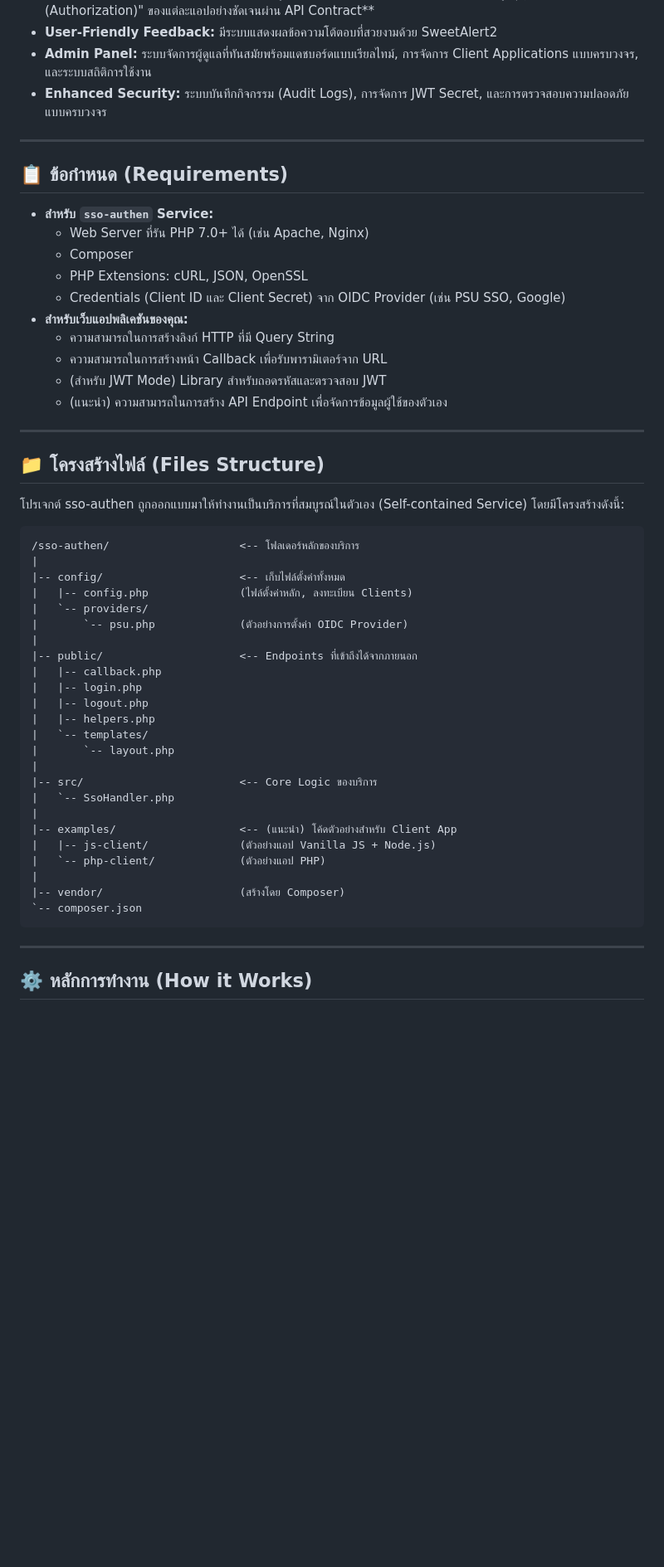
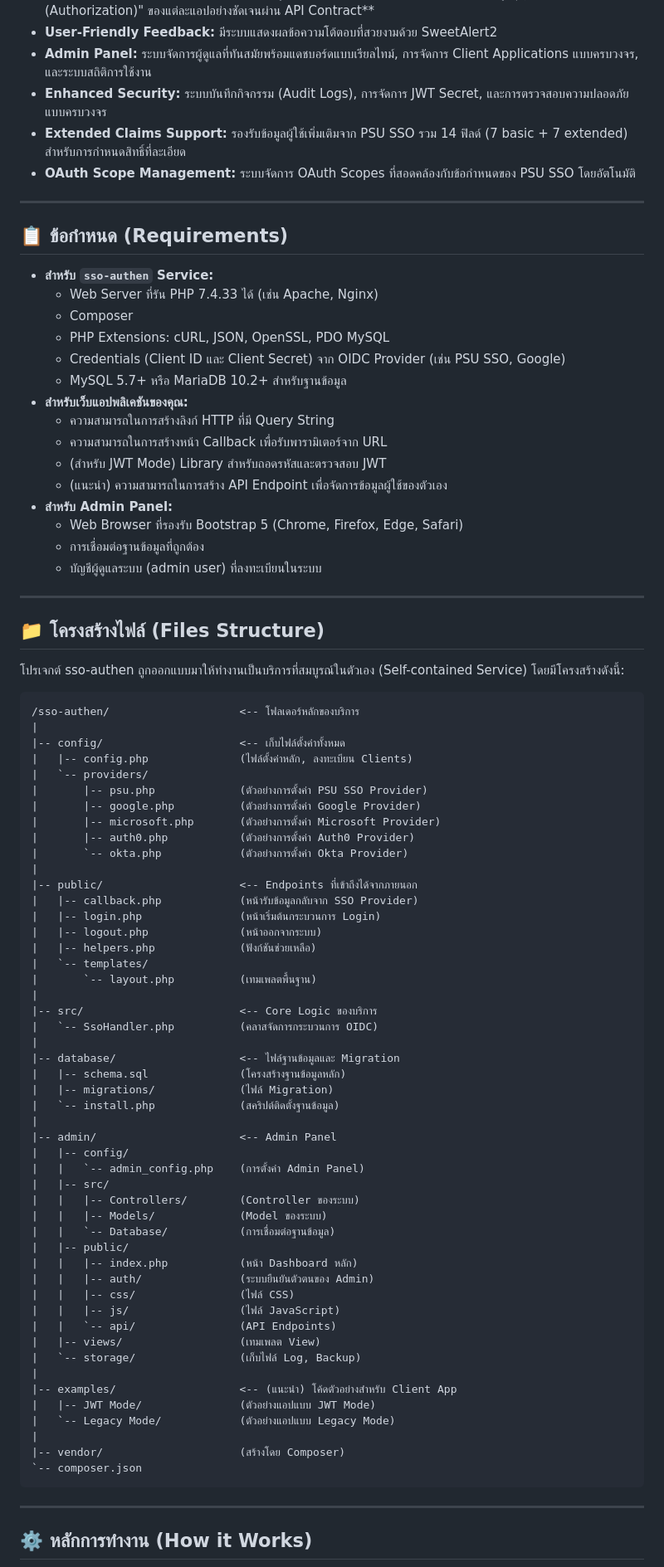
Before and after one commit to Noung/sso-authen-3.1, a Markdown page: README.md, the part around the change printed below. Shown: that part at 83% size. Rendered like a GitHub page; blank space fills up the shorter version.

````diff
--- a/README.md
+++ b/README.md
@@ -18,21 +18,28 @@
 * **User-Friendly Feedback:** มีระบบแสดงผลข้อความโต้ตอบที่สวยงามด้วย SweetAlert2
 * **Admin Panel:** ระบบจัดการผู้ดูแลที่ทันสมัยพร้อมแดชบอร์ดแบบเรียลไทม์, การจัดการ Client Applications แบบครบวงจร, และระบบสถิติการใช้งาน
 * **Enhanced Security:** ระบบบันทึกกิจกรรม (Audit Logs), การจัดการ JWT Secret, และการตรวจสอบความปลอดภัยแบบครบวงจร
+* **Extended Claims Support:** รองรับข้อมูลผู้ใช้เพิ่มเติมจาก PSU SSO รวม 14 ฟิลด์ (7 basic + 7 extended) สำหรับการกำหนดสิทธิ์ที่ละเอียด
+* **OAuth Scope Management:** ระบบจัดการ OAuth Scopes ที่สอดคล้องกับข้อกำหนดของ PSU SSO โดยอัตโนมัติ
 
 ---
 
 ## 📋 ข้อกำหนด (Requirements)
 
 * **สำหรับ `sso-authen` Service:**
-    * Web Server ที่รัน PHP 7.0+ ได้ (เช่น Apache, Nginx)
+    * Web Server ที่รัน PHP 7.4.33 ได้ (เช่น Apache, Nginx)
     * Composer
-    * PHP Extensions: cURL, JSON, OpenSSL
+    * PHP Extensions: cURL, JSON, OpenSSL, PDO MySQL
     * Credentials (Client ID และ Client Secret) จาก OIDC Provider (เช่น PSU SSO, Google)
+    * MySQL 5.7+ หรือ MariaDB 10.2+ สำหรับฐานข้อมูล
 * **สำหรับเว็บแอปพลิเคชันของคุณ:**
     * ความสามารถในการสร้างลิงก์ HTTP ที่มี Query String
     * ความสามารถในการสร้างหน้า Callback เพื่อรับพารามิเตอร์จาก URL
     * (สำหรับ JWT Mode) Library สำหรับถอดรหัสและตรวจสอบ JWT
     * (แนะนำ) ความสามารถในการสร้าง API Endpoint เพื่อจัดการข้อมูลผู้ใช้ของตัวเอง
+* **สำหรับ Admin Panel:**
+    * Web Browser ที่รองรับ Bootstrap 5 (Chrome, Firefox, Edge, Safari)
+    * การเชื่อมต่อฐานข้อมูลที่ถูกต้อง
+    * บัญชีผู้ดูแลระบบ (admin user) ที่ลงทะเบียนในระบบ
 
 ---
 
@@ -46,26 +53,52 @@
 |-- config/                     <-- เก็บไฟล์ตั้งค่าทั้งหมด
 |   |-- config.php              (ไฟล์ตั้งค่าหลัก, ลงทะเบียน Clients)
 |   `-- providers/
-|       `-- psu.php             (ตัวอย่างการตั้งค่า OIDC Provider)
+|       |-- psu.php             (ตัวอย่างการตั้งค่า PSU SSO Provider)
+|       |-- google.php          (ตัวอย่างการตั้งค่า Google Provider)
+|       |-- microsoft.php       (ตัวอย่างการตั้งค่า Microsoft Provider)
+|       |-- auth0.php           (ตัวอย่างการตั้งค่า Auth0 Provider)
+|       `-- okta.php            (ตัวอย่างการตั้งค่า Okta Provider)
 |
 |-- public/                     <-- Endpoints ที่เข้าถึงได้จากภายนอก
-|   |-- callback.php
-|   |-- login.php
-|   |-- logout.php
-|   |-- helpers.php
+|   |-- callback.php            (หน้ารับข้อมูลกลับจาก SSO Provider)
+|   |-- login.php               (หน้าเริ่มต้นกระบวนการ Login)
+|   |-- logout.php              (หน้าออกจากระบบ)
+|   |-- helpers.php             (ฟังก์ชันช่วยเหลือ)
 |   `-- templates/
-|       `-- layout.php
+|       `-- layout.php          (เทมเพลตพื้นฐาน)
 |
 |-- src/                        <-- Core Logic ของบริการ
-|   `-- SsoHandler.php
+|   `-- SsoHandler.php          (คลาสจัดการกระบวนการ OIDC)
+|
+|-- database/                   <-- ไฟล์ฐานข้อมูลและ Migration
+|   |-- schema.sql              (โครงสร้างฐานข้อมูลหลัก)
+|   |-- migrations/             (ไฟล์ Migration)
+|   `-- install.php             (สคริปต์ติดตั้งฐานข้อมูล)
+|
+|-- admin/                      <-- Admin Panel
+|   |-- config/
+|   |   `-- admin_config.php    (การตั้งค่า Admin Panel)
+|   |-- src/
+|   |   |-- Controllers/        (Controller ของระบบ)
+|   |   |-- Models/             (Model ของระบบ)
+|   |   `-- Database/           (การเชื่อมต่อฐานข้อมูล)
+|   |-- public/
+|   |   |-- index.php           (หน้า Dashboard หลัก)
+|   |   |-- auth/               (ระบบยืนยันตัวตนของ Admin)
+|   |   |-- css/                (ไฟล์ CSS)
+|   |   |-- js/                 (ไฟล์ JavaScript)
+|   |   `-- api/                (API Endpoints)
+|   |-- views/                  (เทมเพลต View)
+|   `-- storage/                (เก็บไฟล์ Log, Backup)
 |
 |-- examples/                   <-- (แนะนำ) โค้ดตัวอย่างสำหรับ Client App
-|   |-- js-client/              (ตัวอย่างแอป Vanilla JS + Node.js)
-|   `-- php-client/             (ตัวอย่างแอป PHP)
+|   |-- JWT Mode/               (ตัวอย่างแอปแบบ JWT Mode)
+|   `-- Legacy Mode/            (ตัวอย่างแอปแบบ Legacy Mode)
 |
 |-- vendor/                     (สร้างโดย Composer)
 `-- composer.json
 ```
+
 ---
 
 ## ⚙️ หลักการทำงาน (How it Works)
````
Also changed, not shown: other parts of README.md (+123 -231 lines).
